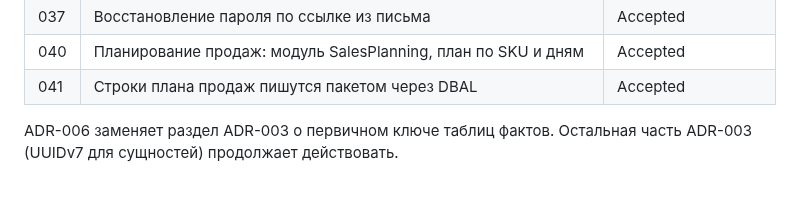
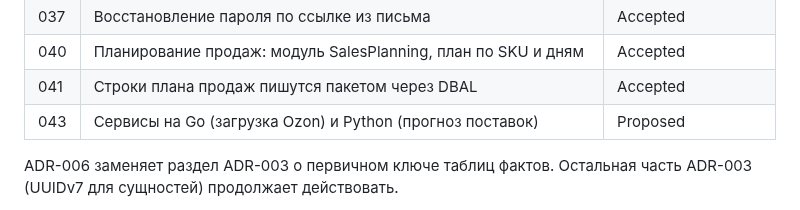
Before and after one commit to pavelsur07/app-service-analytics, a Markdown page: docs/adr/README.md, the part around the change. GitHub-like rendering.

Commit message:
docs(adr): ADR-043 draft — Go fetcher and Python forecast services
Co-Authored-By: Claude Opus 5.5 <noreply@anthropic.com>

```diff
--- a/docs/adr/README.md
+++ b/docs/adr/README.md
@@ -75,6 +75,7 @@
 | 037 | Восстановление пароля по ссылке из письма | Accepted |
 | 040 | Планирование продаж: модуль SalesPlanning, план по SKU и дням | Accepted |
 | 041 | Строки плана продаж пишутся пакетом через DBAL | Accepted |
+| 043 | Сервисы на Go (загрузка Ozon) и Python (прогноз поставок) | Proposed |
 
 ADR-006 заменяет раздел ADR-003 о первичном ключе таблиц фактов.
 Остальная часть ADR-003 (UUIDv7 для сущностей) продолжает действовать.
```
Also changed, not shown: docs/adr/0043-go-fetcher-python-forecast-services.md (added, +329 -0 lines).
